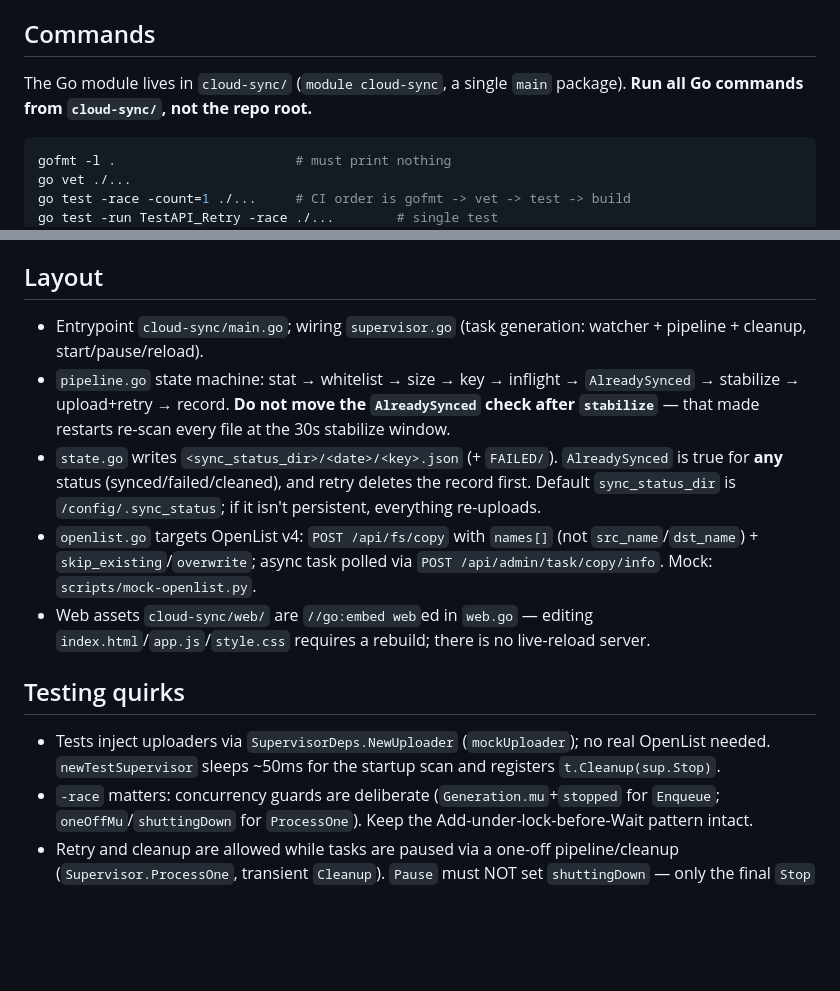
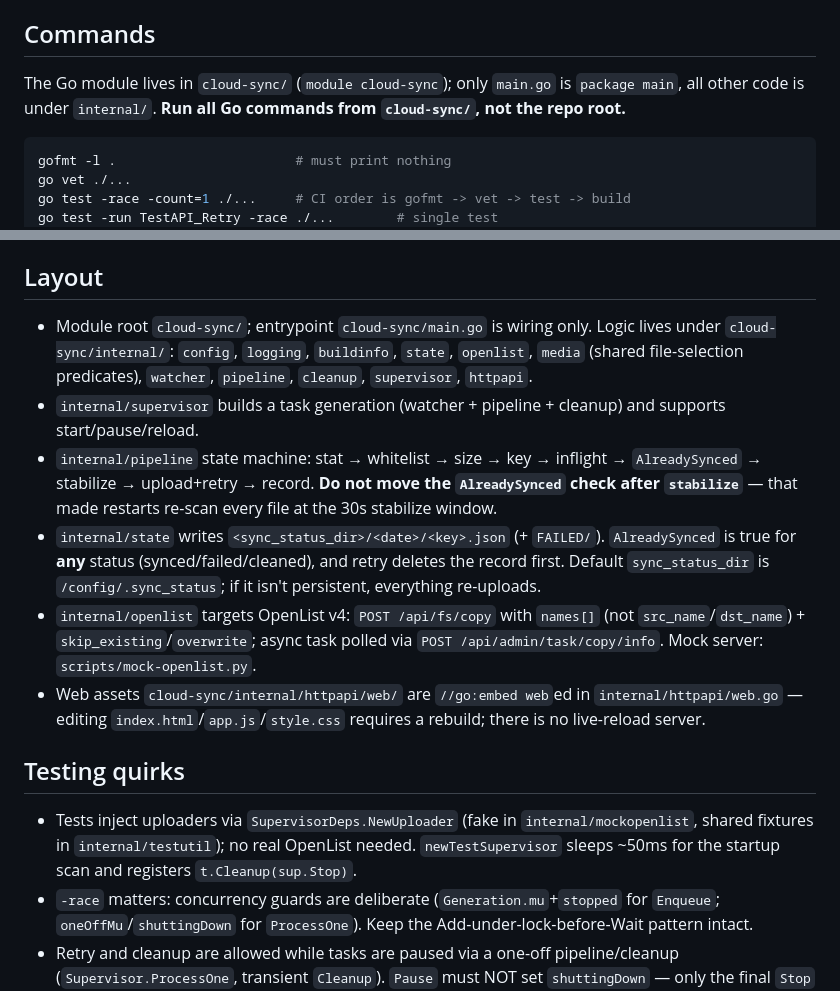
Before and after one commit to Devinaille/cloud-sync, a Markdown page: AGENTS.md, 2 parts joined by grey strips. Drawn GitHub-style; blank space fills up the shorter version.

````diff
--- a/AGENTS.md
+++ b/AGENTS.md
@@ -4,7 +4,7 @@ cloud-sync: a single Go binary that watches local media dirs, uploads to OpenLis
 
 ## Commands
 
-The Go module lives in `cloud-sync/` (`module cloud-sync`, a single `main` package). **Run all Go commands from `cloud-sync/`, not the repo root.**
+The Go module lives in `cloud-sync/` (`module cloud-sync`); only `main.go` is `package main`, all other code is under `internal/`. **Run all Go commands from `cloud-sync/`, not the repo root.**
 
 ```bash
 gofmt -l .                       # must print nothing
@@ -20,15 +20,16 @@ CGO_ENABLED=0 GOOS=linux go build -trimpath -ldflags="-s -w" -o cloud-sync .
 
 ## Layout
 
-- Entrypoint `cloud-sync/main.go`; wiring `supervisor.go` (task generation: watcher + pipeline + cleanup, start/pause/reload).
-- `pipeline.go` state machine: stat → whitelist → size → key → inflight → `AlreadySynced` → stabilize → upload+retry → record. **Do not move the `AlreadySynced` check after `stabilize`** — that made restarts re-scan every file at the 30s stabilize window.
-- `state.go` writes `<sync_status_dir>/<date>/<key>.json` (+ `FAILED/`). `AlreadySynced` is true for **any** status (synced/failed/cleaned), and retry deletes the record first. Default `sync_status_dir` is `/config/.sync_status`; if it isn't persistent, everything re-uploads.
-- `openlist.go` targets OpenList v4: `POST /api/fs/copy` with `names[]` (not `src_name`/`dst_name`) + `skip_existing`/`overwrite`; async task polled via `POST /api/admin/task/copy/info`. Mock: `scripts/mock-openlist.py`.
-- Web assets `cloud-sync/web/` are `//go:embed web`ed in `web.go` — editing `index.html`/`app.js`/`style.css` requires a rebuild; there is no live-reload server.
+- Module root `cloud-sync/`; entrypoint `cloud-sync/main.go` is wiring only. Logic lives under `cloud-sync/internal/`: `config`, `logging`, `buildinfo`, `state`, `openlist`, `media` (shared file-selection predicates), `watcher`, `pipeline`, `cleanup`, `supervisor`, `httpapi`.
+- `internal/supervisor` builds a task generation (watcher + pipeline + cleanup) and supports start/pause/reload.
+- `internal/pipeline` state machine: stat → whitelist → size → key → inflight → `AlreadySynced` → stabilize → upload+retry → record. **Do not move the `AlreadySynced` check after `stabilize`** — that made restarts re-scan every file at the 30s stabilize window.
+- `internal/state` writes `<sync_status_dir>/<date>/<key>.json` (+ `FAILED/`). `AlreadySynced` is true for **any** status (synced/failed/cleaned), and retry deletes the record first. Default `sync_status_dir` is `/config/.sync_status`; if it isn't persistent, everything re-uploads.
+- `internal/openlist` targets OpenList v4: `POST /api/fs/copy` with `names[]` (not `src_name`/`dst_name`) + `skip_existing`/`overwrite`; async task polled via `POST /api/admin/task/copy/info`. Mock server: `scripts/mock-openlist.py`.
+- Web assets `cloud-sync/internal/httpapi/web/` are `//go:embed web`ed in `internal/httpapi/web.go` — editing `index.html`/`app.js`/`style.css` requires a rebuild; there is no live-reload server.
 
 ## Testing quirks
 
-- Tests inject uploaders via `SupervisorDeps.NewUploader` (`mockUploader`); no real OpenList needed. `newTestSupervisor` sleeps ~50ms for the startup scan and registers `t.Cleanup(sup.Stop)`.
+- Tests inject uploaders via `SupervisorDeps.NewUploader` (fake in `internal/mockopenlist`, shared fixtures in `internal/testutil`); no real OpenList needed. `newTestSupervisor` sleeps ~50ms for the startup scan and registers `t.Cleanup(sup.Stop)`.
 - `-race` matters: concurrency guards are deliberate (`Generation.mu`+`stopped` for `Enqueue`; `oneOffMu`/`shuttingDown` for `ProcessOne`). Keep the Add-under-lock-before-Wait pattern intact.
 - Retry and cleanup are allowed while tasks are paused via a one-off pipeline/cleanup (`Supervisor.ProcessOne`, transient `Cleanup`). `Pause` must NOT set `shuttingDown` — only the final `Stop` does.
 
````
Also changed, not shown: cloud-sync/README.md (+1 -1 lines).
